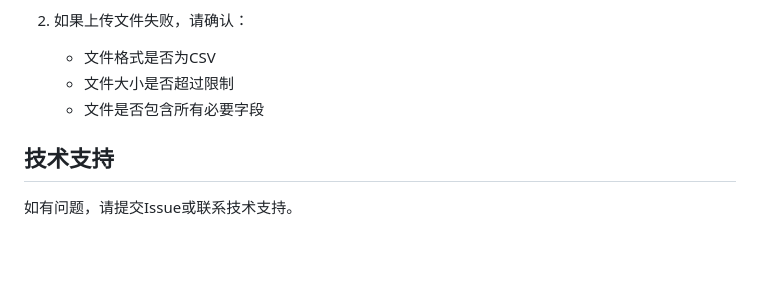
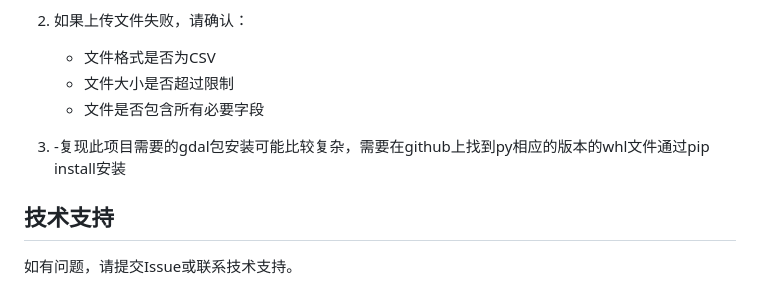
Before and after one commit to jayzky/soil-mapping, a Markdown page: README.md, the part around the change. Drawn GitHub-style; blank space fills up the shorter version.

```diff
--- a/README.md
+++ b/README.md
@@ -106,7 +106,7 @@ python app.py
    - 文件格式是否为CSV
    - 文件大小是否超过限制
    - 文件是否包含所有必要字段
-
+3. -复现此项目需要的gdal包安装可能比较复杂，需要在github上找到py相应的版本的whl文件通过pip install安装
 ## 技术支持
 
 如有问题，请提交Issue或联系技术支持。
```
